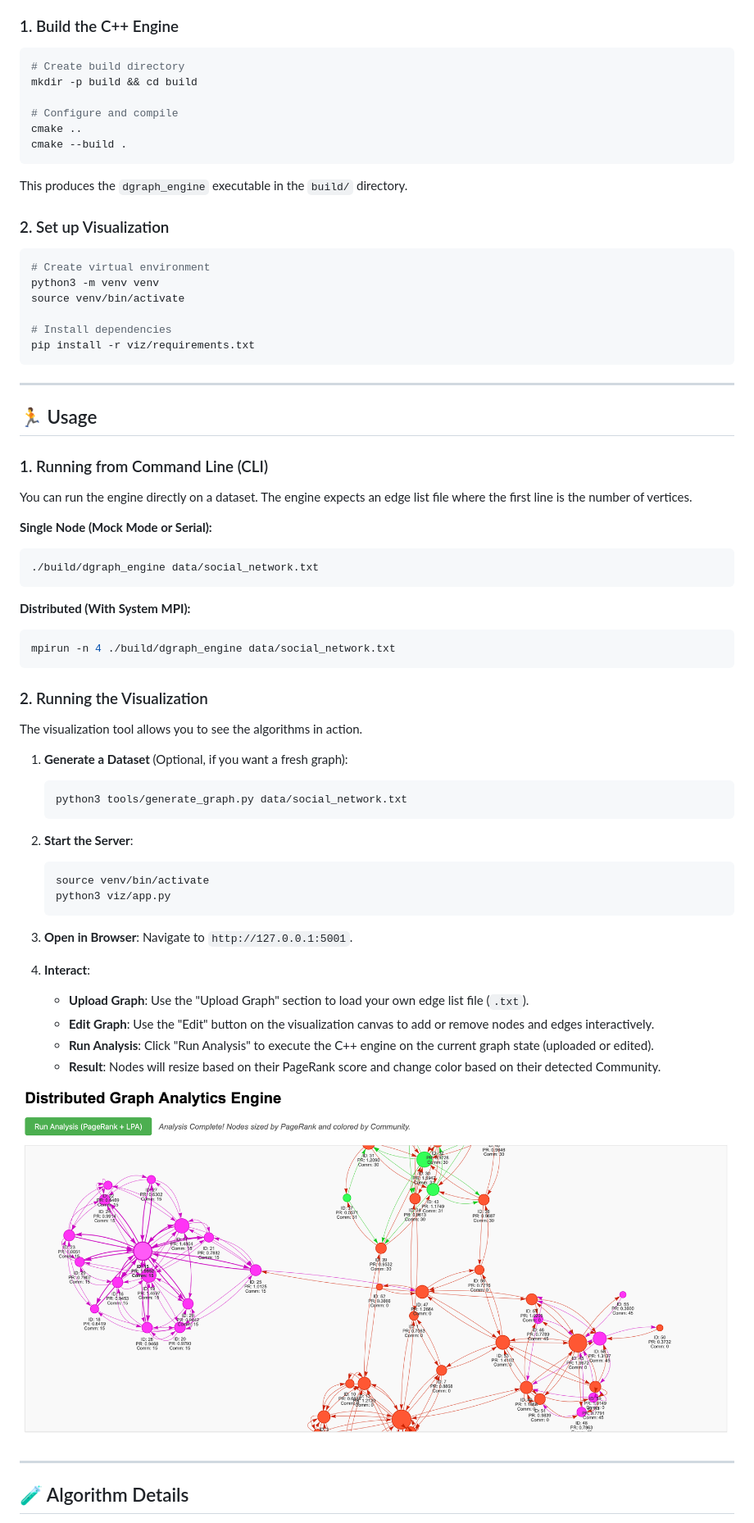
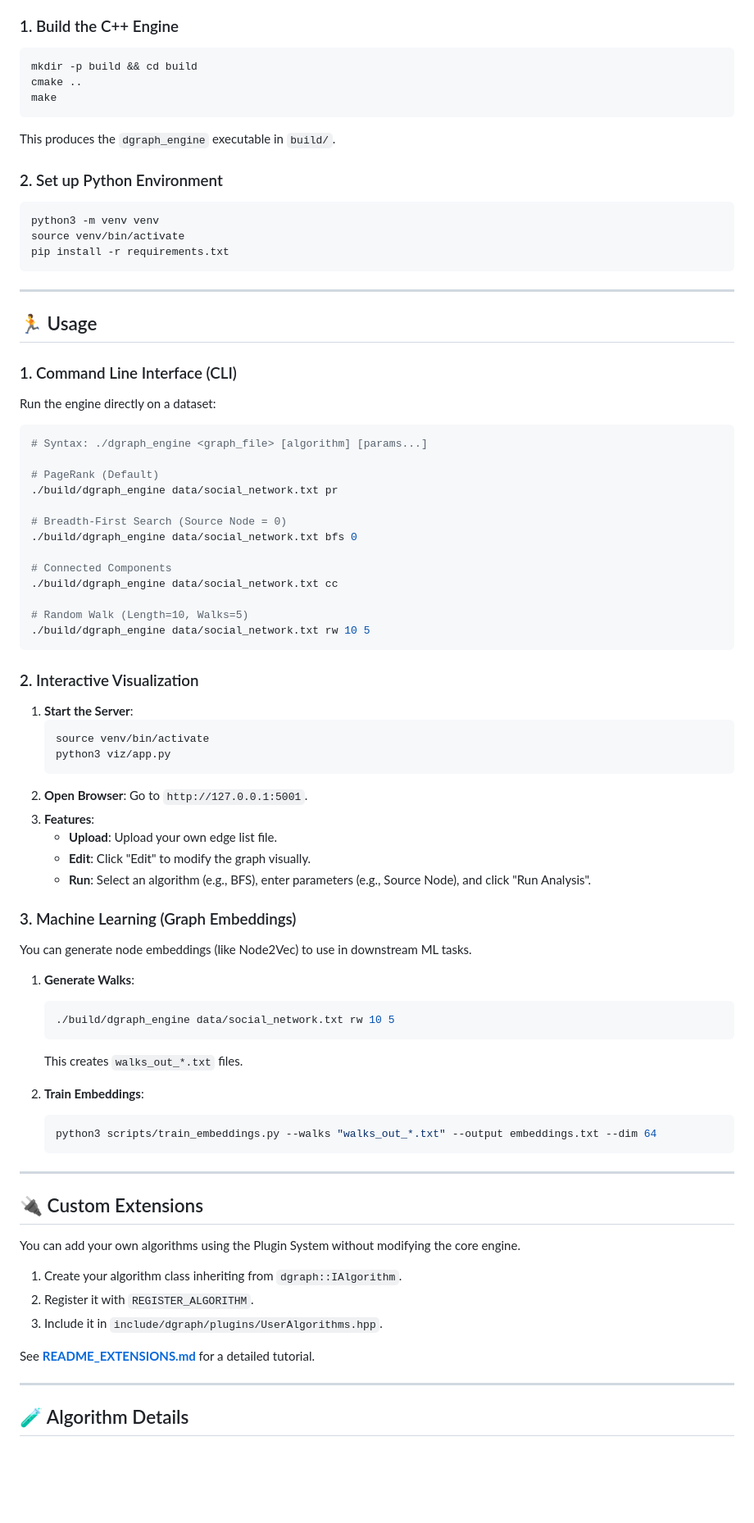
Before and after one commit to DevMewada1299/Distributed-Graph-Analytics-Engine, a Markdown page: README.md, the part around one of its changes. Shown at 82% size. Rendered like a GitHub page; blank space fills up the shorter version.

````diff
--- a/README.md
+++ b/README.md
@@ -76,68 +73,82 @@ The system is divided into two main components: the high-performance C++ Backend
 
 ### 1. Build the C++ Engine
 ```bash
-# Create build directory
 mkdir -p build && cd build
+cmake ..
+make
+```
+This produces the `dgraph_engine` executable in `build/`.
 
-# Configure and compile
-cmake ..
-cmake --build .
-```
-This produces the `dgraph_engine` executable in the `build/` directory.
-
-### 2. Set up Visualization
+### 2. Set up Python Environment
 ```bash
-# Create virtual environment
 python3 -m venv venv
 source venv/bin/activate
-
-# Install dependencies
-pip install -r viz/requirements.txt
+pip install -r requirements.txt
 ```
 
 ---
 
 ## 🏃 Usage
 
-### 1. Running from Command Line (CLI)
+### 1. Command Line Interface (CLI)
 
-You can run the engine directly on a dataset. The engine expects an edge list file where the first line is the number of vertices.
+Run the engine directly on a dataset:
 
-**Single Node (Mock Mode or Serial):**
 ```bash
-./build/dgraph_engine data/social_network.txt
+# Syntax: ./dgraph_engine <graph_file> [algorithm] [params...]
+
+# PageRank (Default)
+./build/dgraph_engine data/social_network.txt pr
+
+# Breadth-First Search (Source Node = 0)
+./build/dgraph_engine data/social_network.txt bfs 0
+
+# Connected Components
+./build/dgraph_engine data/social_network.txt cc
+
+# Random Walk (Length=10, Walks=5)
+./build/dgraph_engine data/social_network.txt rw 10 5
 ```
 
-**Distributed (With System MPI):**
-```bash
-mpirun -n 4 ./build/dgraph_engine data/social_network.txt
-```
+### 2. Interactive Visualization
 
-### 2. Running the Visualization
-
-The visualization tool allows you to see the algorithms in action.
-
-1.  **Generate a Dataset** (Optional, if you want a fresh graph):
-    ```bash
-    python3 tools/generate_graph.py data/social_network.txt
-    ```
-
-2.  **Start the Server**:
+1.  **Start the Server**:
     ```bash
     source venv/bin/activate
     python3 viz/app.py
     ```
+2.  **Open Browser**: Go to `http://127.0.0.1:5001`.
+3.  **Features**:
+    *   **Upload**: Upload your own edge list file.
+    *   **Edit**: Click "Edit" to modify the graph visually.
+    *   **Run**: Select an algorithm (e.g., BFS), enter parameters (e.g., Source Node), and click "Run Analysis".
 
-3.  **Open in Browser**:
-    Navigate to `http://127.0.0.1:5001`.
+### 3. Machine Learning (Graph Embeddings)
 
-4.  **Interact**:
-    *   **Upload Graph**: Use the "Upload Graph" section to load your own edge list file (`.txt`).
-    *   **Edit Graph**: Use the "Edit" button on the visualization canvas to add or remove nodes and edges interactively.
-    *   **Run Analysis**: Click "Run Analysis" to execute the C++ engine on the current graph state (uploaded or edited).
-    *   **Result**: Nodes will resize based on their PageRank score and change color based on their detected Community.
+You can generate node embeddings (like Node2Vec) to use in downstream ML tasks.
 
-![Dashboard Screenshot](docs/images/dashboard_screenshot.png)
+1.  **Generate Walks**:
+    ```bash
+    ./build/dgraph_engine data/social_network.txt rw 10 5
+    ```
+    This creates `walks_out_*.txt` files.
+
+2.  **Train Embeddings**:
+    ```bash
+    python3 scripts/train_embeddings.py --walks "walks_out_*.txt" --output embeddings.txt --dim 64
+    ```
+
+---
+
+## 🔌 Custom Extensions
+
+You can add your own algorithms using the Plugin System without modifying the core engine.
+
+1.  Create your algorithm class inheriting from `dgraph::IAlgorithm`.
+2.  Register it with `REGISTER_ALGORITHM`.
+3.  Include it in `include/dgraph/plugins/UserAlgorithms.hpp`.
+
+See **[README_EXTENSIONS.md](README_EXTENSIONS.md)** for a detailed tutorial.
 
 ---
 
````
Also changed, not shown: other parts of README.md (+39 -62 lines).
